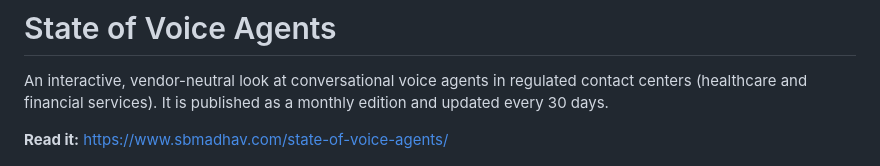
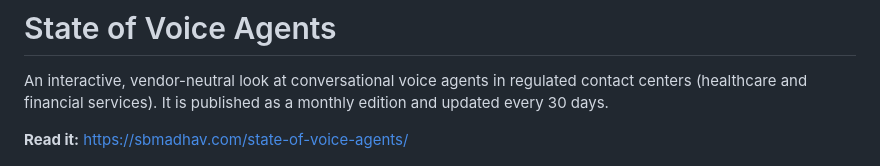
Before and after one commit to sbmadhav/state-of-voice-agents, a Markdown page: README.md, the part around one of its changes. Drawn GitHub-style.

```diff
--- a/README.md
+++ b/README.md
@@ -2,7 +2,7 @@
 
 An interactive, vendor-neutral look at conversational voice agents in regulated contact centers (healthcare and financial services). It is published as a monthly edition and updated every 30 days.
 
-**Read it:** https://www.sbmadhav.com/state-of-voice-agents/
+**Read it:** https://sbmadhav.com/state-of-voice-agents/
 
 ![Voice Agents at the Front Door](og.png)
 
```
Also changed, not shown: other parts of README.md (+2 -2 lines), CHANGELOG.md (+5 -0 lines), og.png, 6 other files.
